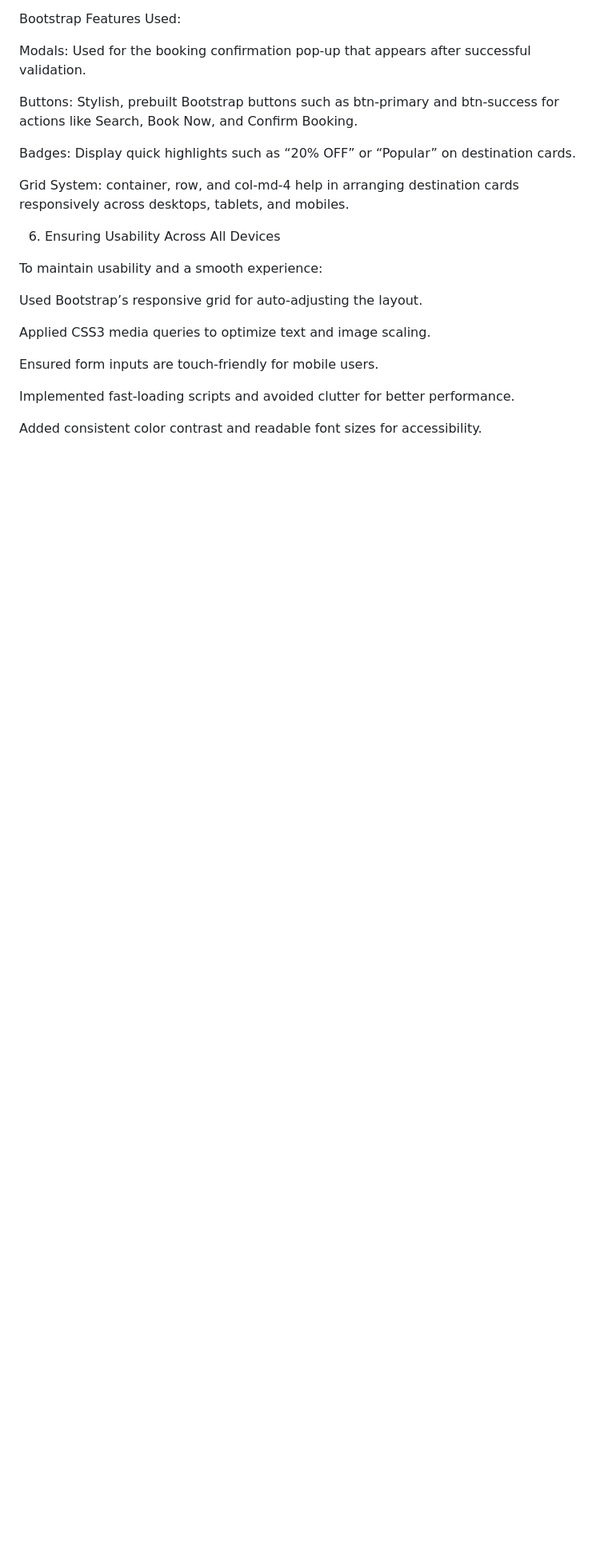
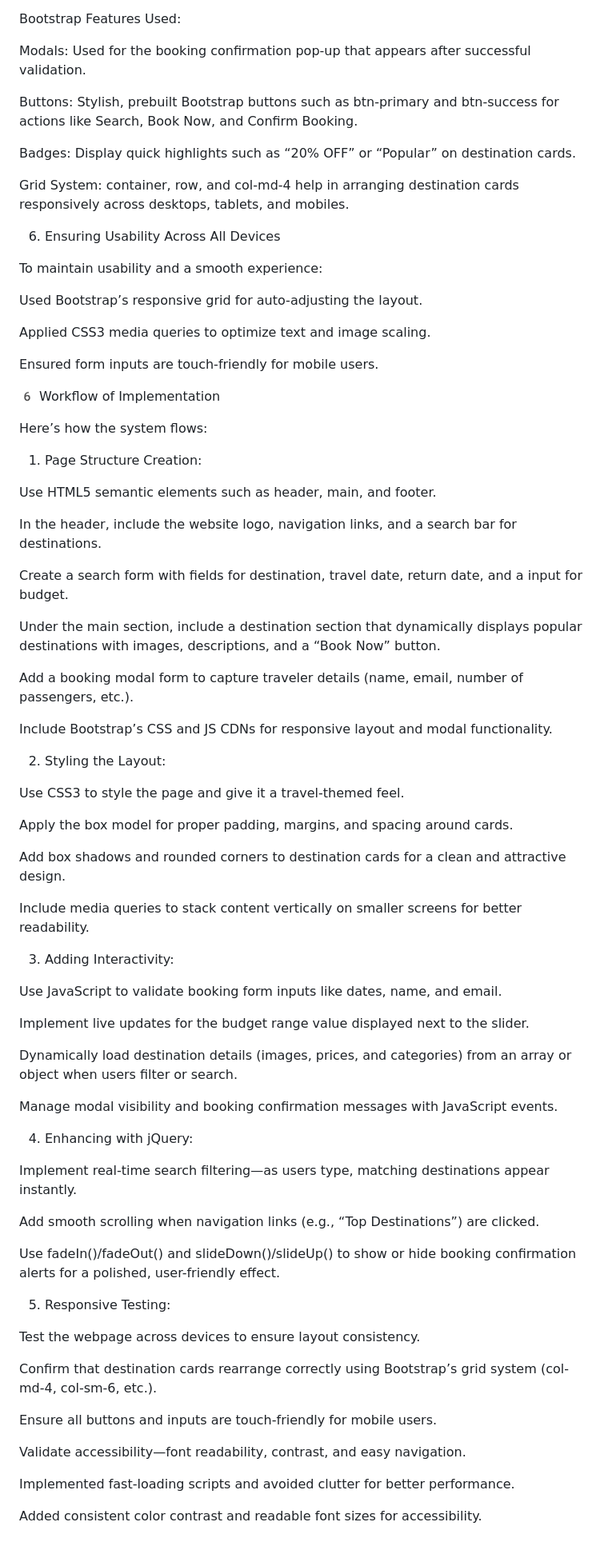
Before and after one commit to Maleshkumarvelmurugan1982/Web-User-Interface-Design-Assignment, a Markdown page: Question3/ReadMe.md, the part around the change. Shown at 80% size. Rendered like a GitHub page; blank space fills up the shorter version.

```diff
--- a/Question3/ReadMe.md
+++ b/Question3/ReadMe.md
@@ -83,6 +83,63 @@ Applied CSS3 media queries to optimize text and image scaling.
 
 Ensured form inputs are touch-friendly for mobile users.
 
+
+6️ Workflow of Implementation
+
+Here’s how the system flows:
+
+1. Page Structure Creation:
+
+Use HTML5 semantic elements such as header, main, and footer.
+
+In the header, include the website logo, navigation links, and a search bar for destinations.
+
+Create a search form with <input> fields for destination, travel date, return date, and a <range> input for budget.
+
+Under the main section, include a destination section that dynamically displays popular destinations with images, descriptions, and a “Book Now” button.
+
+Add a booking modal form to capture traveler details (name, email, number of passengers, etc.).
+
+Include Bootstrap’s CSS and JS CDNs for responsive layout and modal functionality.
+
+2. Styling the Layout:
+
+Use CSS3 to style the page and give it a travel-themed feel.
+
+Apply the box model for proper padding, margins, and spacing around cards.
+
+Add box shadows and rounded corners to destination cards for a clean and attractive design.
+
+Include media queries to stack content vertically on smaller screens for better readability.
+
+3. Adding Interactivity:
+
+Use JavaScript to validate booking form inputs like dates, name, and email.
+
+Implement live updates for the budget range value displayed next to the slider.
+
+Dynamically load destination details (images, prices, and categories) from an array or object when users filter or search.
+
+Manage modal visibility and booking confirmation messages with JavaScript events.
+
+4. Enhancing with jQuery:
+
+Implement real-time search filtering—as users type, matching destinations appear instantly.
+
+Add smooth scrolling when navigation links (e.g., “Top Destinations”) are clicked.
+
+Use fadeIn()/fadeOut() and slideDown()/slideUp() to show or hide booking confirmation alerts for a polished, user-friendly effect.
+
+5. Responsive Testing:
+
+Test the webpage across devices to ensure layout consistency.
+
+Confirm that destination cards rearrange correctly using Bootstrap’s grid system (col-md-4, col-sm-6, etc.).
+
+Ensure all buttons and inputs are touch-friendly for mobile users.
+
+Validate accessibility—font readability, contrast, and easy navigation.
+
 Implemented fast-loading scripts and avoided clutter for better performance.
 
 Added consistent color contrast and readable font sizes for accessibility.
```
